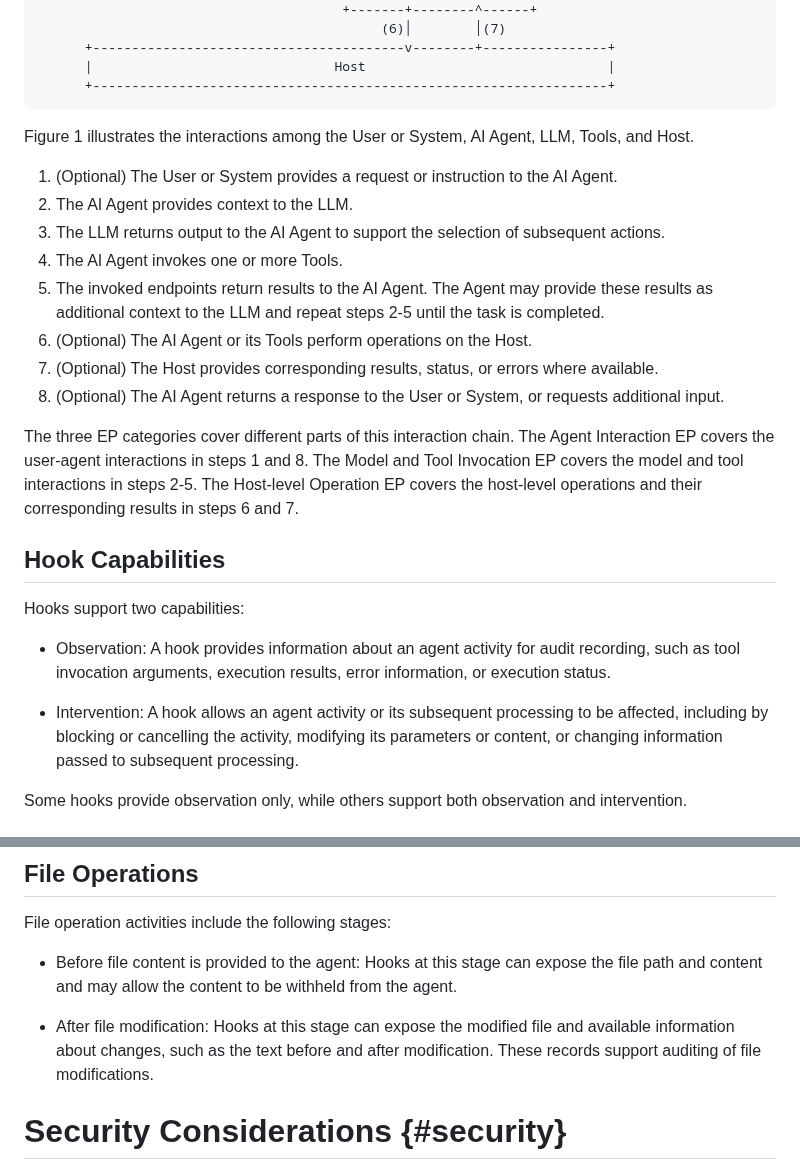
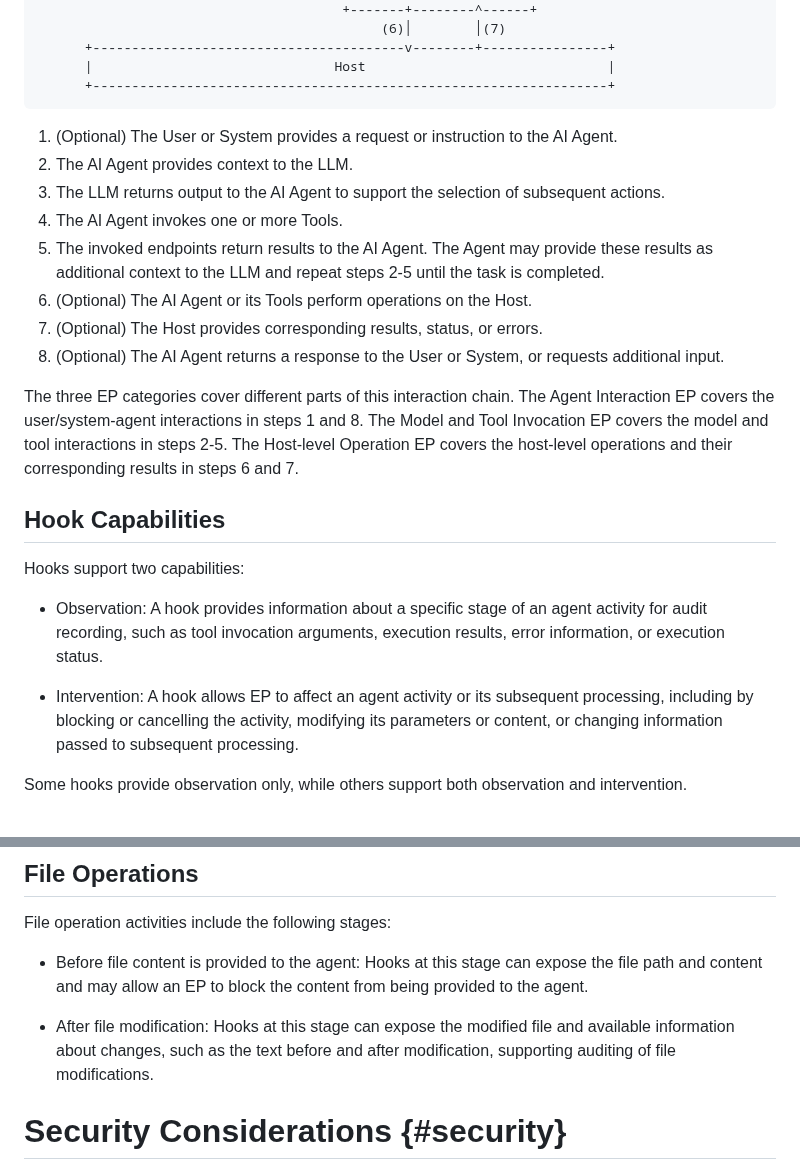
Before and after one commit to NiYuan224/draft-liu-audit-enforcement-points, a Markdown page: draft-liu-audit-enforcement-points.md, 2 parts joined by grey strips. Rendered like a GitHub page.

```diff
--- a/draft-liu-audit-enforcement-points.md
+++ b/draft-liu-audit-enforcement-points.md
@@ -109,7 +104,6 @@ Figure 1 illustrates the three categories and their positions in the agent inter
       +------------------------------------------------------------------+
 ~~~
 
-Figure 1 illustrates the interactions among the User or System, AI Agent, LLM, Tools, and Host.
 
 1. (Optional) The User or System provides a request or instruction to the AI Agent.
 2. The AI Agent provides context to the LLM.
@@ -117,18 +111,18 @@ Figure 1 illustrates the interactions among the User or System, AI Agent, LLM, T
 4. The AI Agent invokes one or more Tools.
 5. The invoked endpoints return results to the AI Agent. The Agent may provide these results as additional context to the LLM and repeat steps 2-5 until the task is completed.
 6. (Optional) The AI Agent or its Tools perform operations on the Host.
-7. (Optional) The Host provides corresponding results, status, or errors where available.
+7. (Optional) The Host provides corresponding results, status, or errors.
 8. (Optional) The AI Agent returns a response to the User or System, or requests additional input.
 
-The three EP categories cover different parts of this interaction chain. The Agent Interaction EP covers the user-agent interactions in steps 1 and 8. The Model and Tool Invocation EP covers the model and tool interactions in steps 2-5. The Host-level Operation EP covers the host-level operations and their corresponding results in steps 6 and 7.
+The three EP categories cover different parts of this interaction chain. The Agent Interaction EP covers the user/system-agent interactions in steps 1 and 8. The Model and Tool Invocation EP covers the model and tool interactions in steps 2-5. The Host-level Operation EP covers the host-level operations and their corresponding results in steps 6 and 7.
 
 ## Hook Capabilities
 
 Hooks support two capabilities:
 
-* Observation: A hook provides information about an agent activity for audit recording, such as tool invocation arguments, execution results, error information, or execution status.
+* Observation: A hook provides information about a specific stage of an agent activity for audit recording, such as tool invocation arguments, execution results, error information, or execution status.
 
-* Intervention: A hook allows an agent activity or its subsequent processing to be affected, including by blocking or cancelling the activity, modifying its parameters or content, or changing information passed to subsequent processing.
+* Intervention: A hook allows EP to affect an agent activity or its subsequent processing, including by blocking or cancelling the activity, modifying its parameters or content, or changing information passed to subsequent processing.
 
 Some hooks provide observation only, while others support both observation and intervention.
 
@@ -220,9 +214,9 @@ Command execution activities include the following stages:
 
 File operation activities include the following stages:
 
-* Before file content is provided to the agent: Hooks at this stage can expose the file path and content and may allow the content to be withheld from the agent.
+* Before file content is provided to the agent: Hooks at this stage can expose the file path and content and may allow an EP to block the content from being provided to the agent.
 
-* After file modification: Hooks at this stage can expose the modified file and available information about changes, such as the text before and after modification. These records support auditing of file modifications.
+* After file modification: Hooks at this stage can expose the modified file and available information about changes, such as the text before and after modification, supporting auditing of file modifications.
 
 
 
```
Also changed, not shown: other parts of draft-liu-audit-enforcement-points.md (+16 -21 lines).
